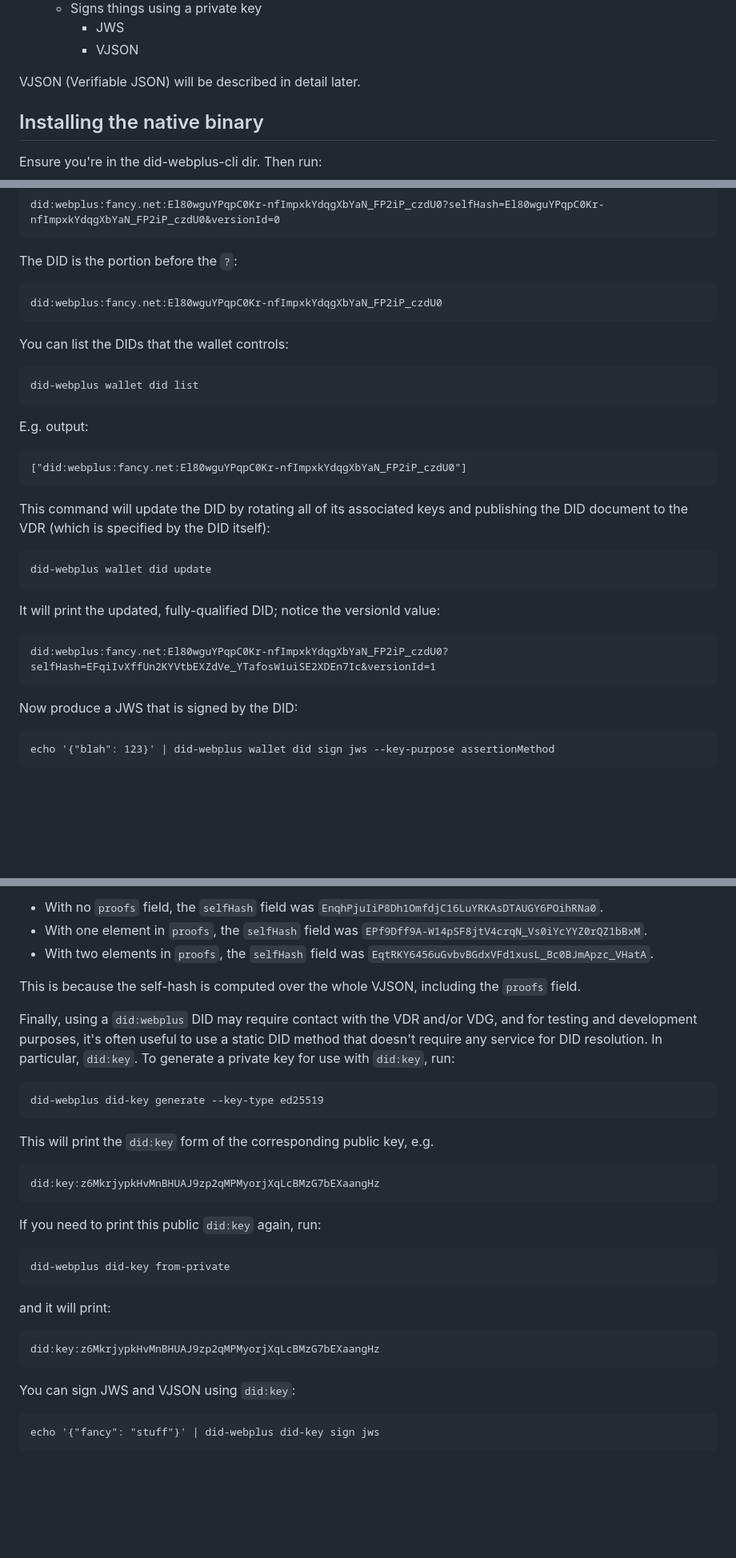
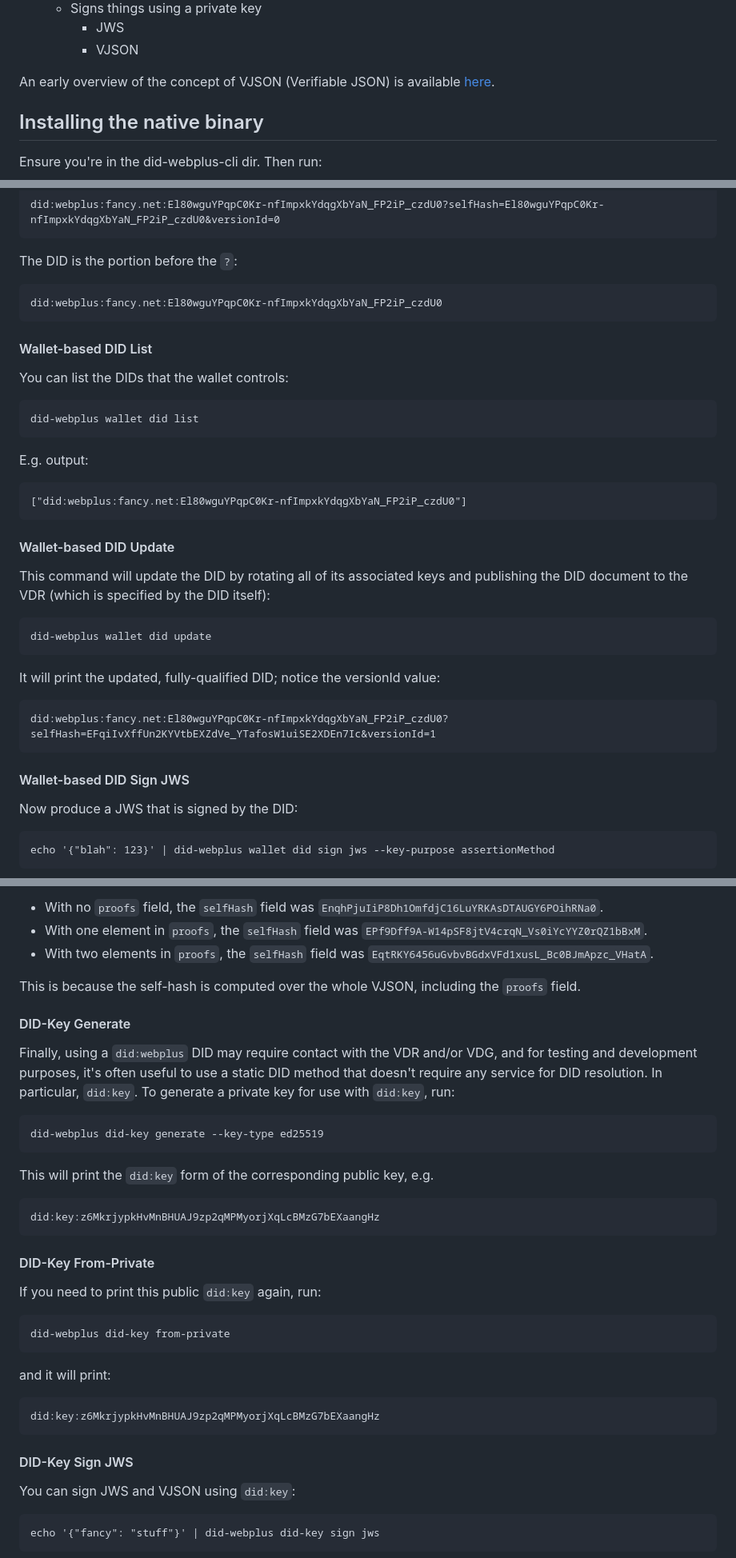
Before and after one commit to LedgerDomain/did-webplus, a Markdown page: did-webplus-cli/README.md, 3 parts joined by grey strips. Shown: that part at 80% size. GitHub-like rendering; blank space fills up the shorter version.

Commit message:
Improved did-webplus-cli readme.
Signed-off-by: Victor Dods <victor.dods@gmail.com>

```diff
--- a/did-webplus-cli/README.md
+++ b/did-webplus-cli/README.md
@@ -18,7 +18,7 @@ The `did-webplus` commandline interface (CLI) tool provides all the basic client
         -   JWS
         -   VJSON
 
-VJSON (Verifiable JSON) will be described in detail later.
+An early overview of the concept of VJSON (Verifiable JSON) is available [here](https://docs.google.com/presentation/d/1DBPN-YoImfLQ5M3-csoR1ez1It0EmGvJrZuTGkmcWzo/edit?usp=sharing).
 
 ## Installing the native binary
 
@@ -64,6 +66,8 @@ The DID is the portion before the `?`:
 
     did:webplus:fancy.net:El80wguYPqpC0Kr-nfImpxkYdqgXbYaN_FP2iP_czdU0
 
+#### Wallet-based DID List
+
 You can list the DIDs that the wallet controls:
 
     did-webplus wallet did list
@@ -72,6 +76,8 @@ E.g. output:
 
     ["did:webplus:fancy.net:El80wguYPqpC0Kr-nfImpxkYdqgXbYaN_FP2iP_czdU0"]
 
+#### Wallet-based DID Update
+
 This command will update the DID by rotating all of its associated keys and publishing the DID document to the VDR (which is specified by the DID itself):
 
     did-webplus wallet did update
@@ -79,6 +85,8 @@ This command will update the DID by rotating all of its associated keys and publ
 It will print the updated, fully-qualified DID; notice the versionId value:
 
     did:webplus:fancy.net:El80wguYPqpC0Kr-nfImpxkYdqgXbYaN_FP2iP_czdU0?selfHash=EFqiIvXffUn2KYVtbEXZdVe_YTafosW1uiSE2XDEn7Ic&versionId=1
+
+#### Wallet-based DID Sign JWS
 
 Now produce a JWS that is signed by the DID:
 
@@ -178,6 +198,8 @@ Notice that the selfHash field has changed each time a proof was added.
 
 This is because the self-hash is computed over the whole VJSON, including the `proofs` field.
 
+#### DID-Key Generate
+
 Finally, using a `did:webplus` DID may require contact with the VDR and/or VDG, and for testing and development purposes, it's often useful to use a static DID method that doesn't require any service for DID resolution.  In particular, `did:key`.  To generate a private key for use with `did:key`, run:
 
     did-webplus did-key generate --key-type ed25519
@@ -186,6 +208,8 @@ This will print the `did:key` form of the corresponding public key, e.g.
 
     did:key:z6MkrjypkHvMnBHUAJ9zp2qMPMyorjXqLcBMzG7bEXaangHz
 
+#### DID-Key From-Private
+
 If you need to print this public `did:key` again, run:
 
     did-webplus did-key from-private
@@ -193,6 +217,8 @@ If you need to print this public `did:key` again, run:
 and it will print:
 
     did:key:z6MkrjypkHvMnBHUAJ9zp2qMPMyorjXqLcBMzG7bEXaangHz
+
+#### DID-Key Sign JWS
 
 You can sign JWS and VJSON using `did:key`:
 
```
Also changed, not shown: other parts of did-webplus-cli/README.md (+17 -1 lines).
